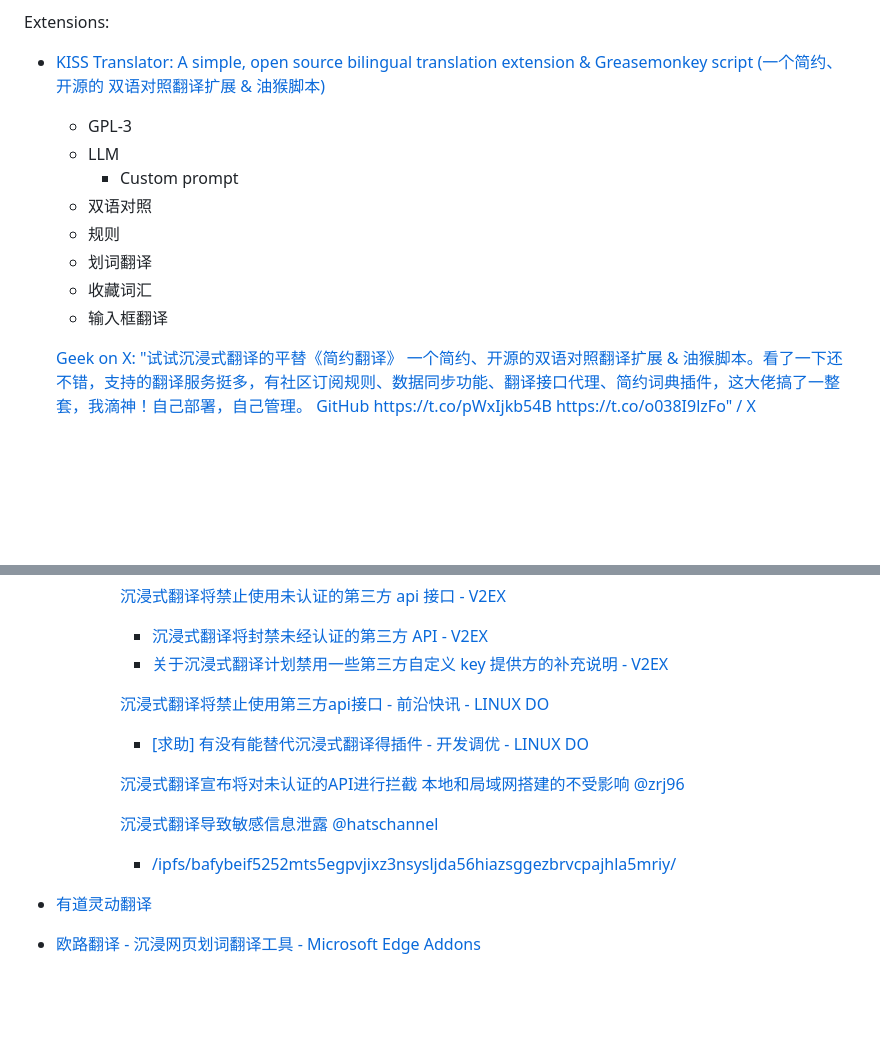
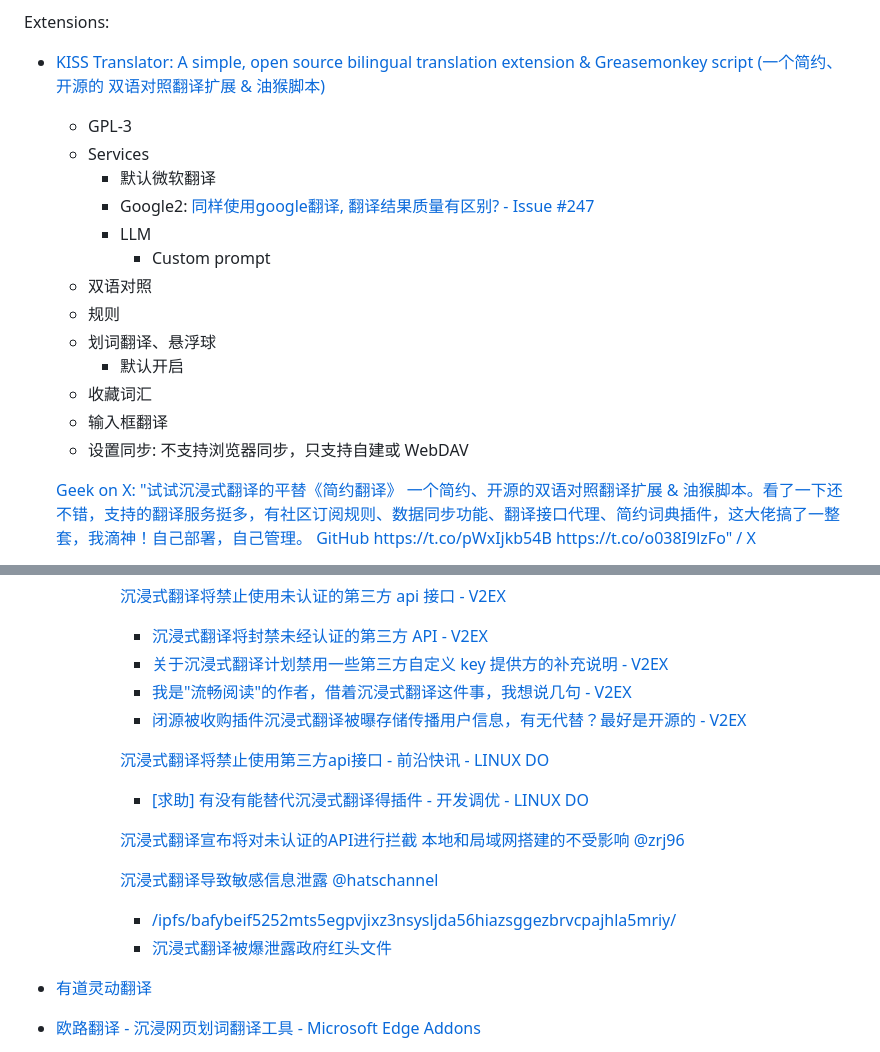
Before and after one commit to Chaoses-Ib/ArtificialIntelligence, a Markdown page: Language/Translation/Tools.md, 2 parts joined by grey strips. GitHub-like rendering; blank space fills up the shorter version.

Commit message:
Language: Translation: Tools: Web browsers: Update KISS Translator and 沉浸式翻译

```diff
--- a/Language/Translation/Tools.md
+++ b/Language/Translation/Tools.md
@@ -18,13 +18,18 @@
 Extensions:
 - [KISS Translator: A simple, open source bilingual translation extension & Greasemonkey script (一个简约、开源的 双语对照翻译扩展 & 油猴脚本)](https://github.com/fishjar/kiss-translator)
   - GPL-3
-  - LLM
-    - Custom prompt
+  - Services
+    - 默认微软翻译
+    - Google2: [同样使用google翻译, 翻译结果质量有区别? - Issue #247](https://github.com/fishjar/kiss-translator/issues/247)
+    - LLM
+      - Custom prompt
   - 双语对照
   - 规则
-  - 划词翻译
+  - 划词翻译、悬浮球
+    - 默认开启
   - 收藏词汇
   - 输入框翻译
+  - 设置同步: 不支持浏览器同步，只支持自建或 WebDAV
 
   [Geek on X: "试试沉浸式翻译的平替《简约翻译》 一个简约、开源的双语对照翻译扩展 & 油猴脚本。看了一下还不错，支持的翻译服务挺多，有社区订阅规则、数据同步功能、翻译接口代理、简约词典插件，这大佬搞了一整套，我滴神！自己部署，自己管理。 GitHub https://t.co/pWxIjkb54B https://t.co/o038I9lzFo" / X](https://x.com/geekbb/status/1780430999891140974)
 
@@ -60,6 +65,8 @@ Extensions:
       [沉浸式翻译将禁止使用未认证的第三方 api 接口 - V2EX](https://www.v2ex.com/t/1151127)
       - [沉浸式翻译将封禁未经认证的第三方 API - V2EX](https://www.v2ex.com/t/1151144)
       - [关于沉浸式翻译计划禁用一些第三方自定义 key 提供方的补充说明 - V2EX](https://www.v2ex.com/t/1151145)
+      - [我是"流畅阅读"的作者，借着沉浸式翻译这件事，我想说几句 - V2EX](https://www.v2ex.com/t/1151203)
+      - [闭源被收购插件沉浸式翻译被曝存储传播用户信息，有无代替？最好是开源的 - V2EX](https://www.v2ex.com/t/1151194)
 
       [沉浸式翻译将禁止使用第三方api接口 - 前沿快讯 - LINUX DO](https://linux.do/t/topic/852576)
       - [\[求助\] 有没有能替代沉浸式翻译得插件 - 开发调优 - LINUX DO](https://linux.do/t/topic/852722)
@@ -68,6 +75,7 @@ Extensions:
 
       [沉浸式翻译导致敏感信息泄露 @hatschannel](https://t.me/c1670316433/36920)
       - [/ipfs/bafybeif5252mts5egpvjixz3nsysljda56hiazsggezbrvcpajhla5mriy/](https://ipfs.io/ipfs/bafybeif5252mts5egpvjixz3nsysljda56hiazsggezbrvcpajhla5mriy/)
+      - [沉浸式翻译被爆泄露政府红头文件](https://www.nodeseek.com/post-417762-1)
 
 - [有道灵动翻译](https://chromewebstore.google.com/detail/%E6%9C%89%E9%81%93%E7%81%B5%E5%8A%A8%E7%BF%BB%E8%AF%91/jlpcnoohcpfgpbalhlggdhjocgnlgafn)
 
```
